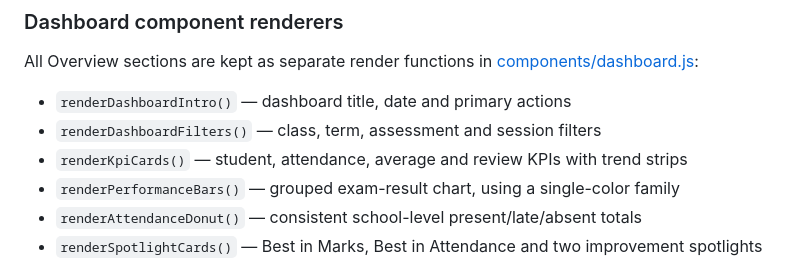
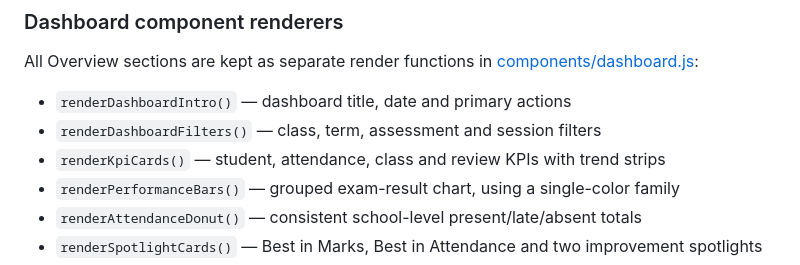
Before and after one commit to Emriski/mento-schoolflow, a Markdown page: README.md, the part around the change. Rendered like a GitHub page.

Commit message:
Align dashboard documentation with preserved KPIs

```diff
--- a/README.md
+++ b/README.md
@@ -12,7 +12,7 @@ All Overview sections are kept as separate render functions in [components/dashb
 
 - `renderDashboardIntro()` — dashboard title, date and primary actions
 - `renderDashboardFilters()` — class, term, assessment and session filters
-- `renderKpiCards()` — student, attendance, average and review KPIs with trend strips
+- `renderKpiCards()` — student, attendance, class and review KPIs with trend strips
 - `renderPerformanceBars()` — grouped exam-result chart, using a single-color family
 - `renderAttendanceDonut()` — consistent school-level present/late/absent totals
 - `renderSpotlightCards()` — Best in Marks, Best in Attendance and two improvement spotlights
```
